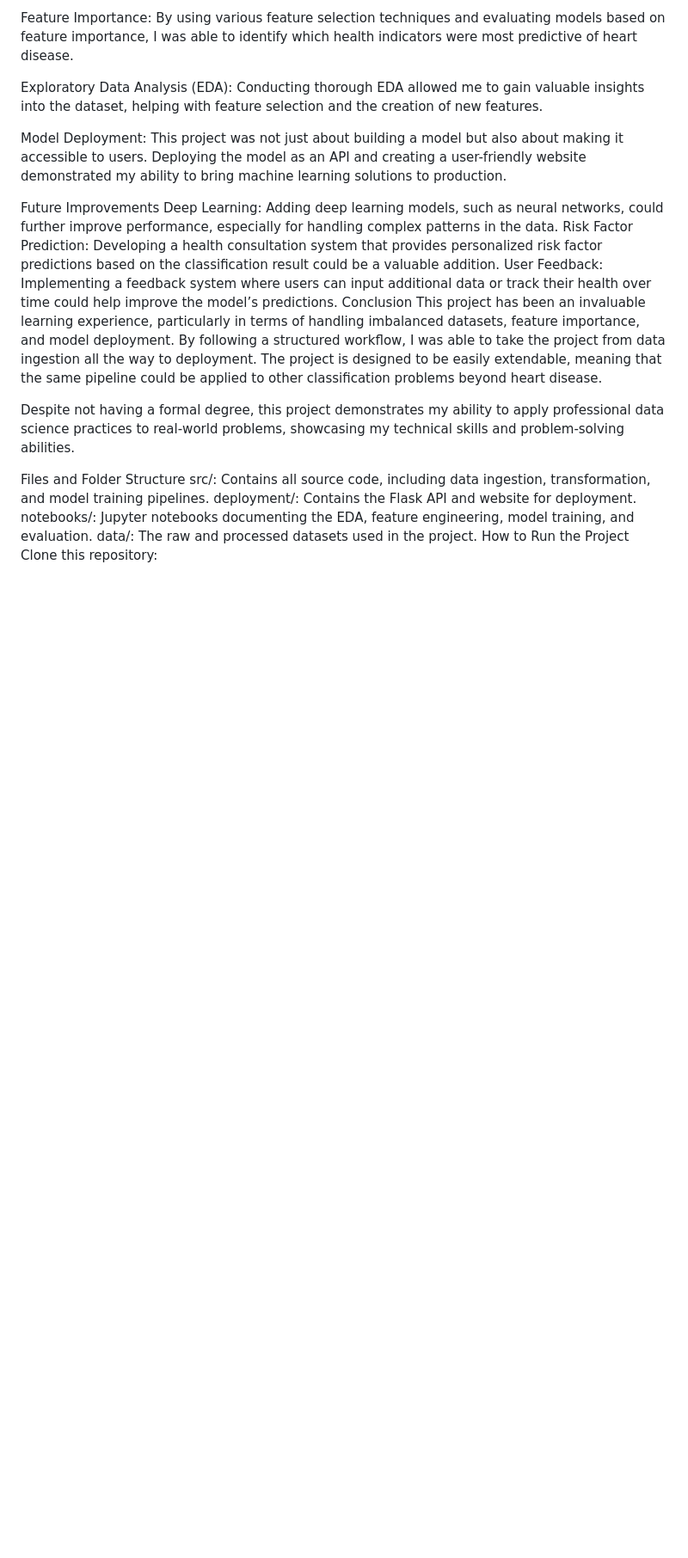
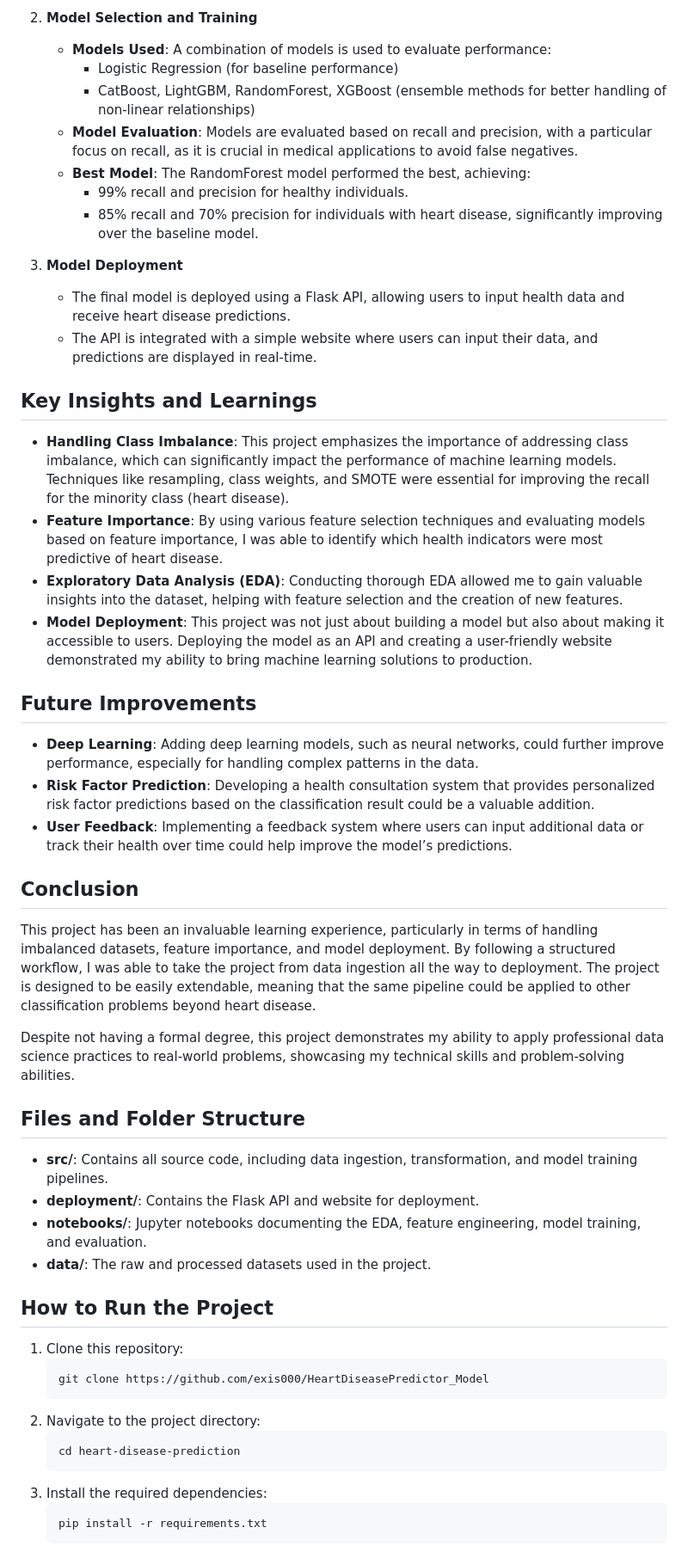
Before and after one commit to zawsq/HeartDiseasePredictor_Model, a Markdown page: README.md, the part around the change printed below. Shown: that part at 86% size. Drawn GitHub-style; blank space fills up the shorter version.

Commit message:
finishing readme file

````diff
--- a/README.md
+++ b/README.md
@@ -47,23 +37,49 @@ Handling Class Imbalance: This project emphasizes the importance of addressing c
 
-Feature Importance: By using various feature selection techniques and evaluating models based on feature importance, I was able to identify which health indicators were most predictive of heart disease.
+2. **Model Selection and Training**
+    - **Models Used**: A combination of models is used to evaluate performance:
+        - Logistic Regression (for baseline performance)
+        - CatBoost, LightGBM, RandomForest, XGBoost (ensemble methods for better handling of non-linear relationships)
+    - **Model Evaluation**: Models are evaluated based on recall and precision, with a particular focus on recall, as it is crucial in medical applications to avoid false negatives.
+    - **Best Model**: The RandomForest model performed the best, achieving:
+        - 99% recall and precision for healthy individuals.
+        - 85% recall and 70% precision for individuals with heart disease, significantly improving over the baseline model.
 
-Exploratory Data Analysis (EDA): Conducting thorough EDA allowed me to gain valuable insights into the dataset, helping with feature selection and the creation of new features.
+3. **Model Deployment**
+    - The final model is deployed using a Flask API, allowing users to input health data and receive heart disease predictions.
+    - The API is integrated with a simple website where users can input their data, and predictions are displayed in real-time.
 
-Model Deployment: This project was not just about building a model but also about making it accessible to users. Deploying the model as an API and creating a user-friendly website demonstrated my ability to bring machine learning solutions to production.
+## Key Insights and Learnings
+- **Handling Class Imbalance**: This project emphasizes the importance of addressing class imbalance, which can significantly impact the performance of machine learning models. Techniques like resampling, class weights, and SMOTE were essential for improving the recall for the minority class (heart disease).
+- **Feature Importance**: By using various feature selection techniques and evaluating models based on feature importance, I was able to identify which health indicators were most predictive of heart disease.
+- **Exploratory Data Analysis (EDA)**: Conducting thorough EDA allowed me to gain valuable insights into the dataset, helping with feature selection and the creation of new features.
+- **Model Deployment**: This project was not just about building a model but also about making it accessible to users. Deploying the model as an API and creating a user-friendly website demonstrated my ability to bring machine learning solutions to production.
 
-Future Improvements
-Deep Learning: Adding deep learning models, such as neural networks, could further improve performance, especially for handling complex patterns in the data.
-Risk Factor Prediction: Developing a health consultation system that provides personalized risk factor predictions based on the classification result could be a valuable addition.
-User Feedback: Implementing a feedback system where users can input additional data or track their health over time could help improve the model’s predictions.
-Conclusion
+## Future Improvements
+- **Deep Learning**: Adding deep learning models, such as neural networks, could further improve performance, especially for handling complex patterns in the data.
+- **Risk Factor Prediction**: Developing a health consultation system that provides personalized risk factor predictions based on the classification result could be a valuable addition.
+- **User Feedback**: Implementing a feedback system where users can input additional data or track their health over time could help improve the model’s predictions.
+
+## Conclusion
 This project has been an invaluable learning experience, particularly in terms of handling imbalanced datasets, feature importance, and model deployment. By following a structured workflow, I was able to take the project from data ingestion all the way to deployment. The project is designed to be easily extendable, meaning that the same pipeline could be applied to other classification problems beyond heart disease.
 
 Despite not having a formal degree, this project demonstrates my ability to apply professional data science practices to real-world problems, showcasing my technical skills and problem-solving abilities.
 
-Files and Folder Structure
-src/: Contains all source code, including data ingestion, transformation, and model training pipelines.
-deployment/: Contains the Flask API and website for deployment.
-notebooks/: Jupyter notebooks documenting the EDA, feature engineering, model training, and evaluation.
-data/: The raw and processed datasets used in the project.
-How to Run the Project
-Clone this repository:
+## Files and Folder Structure
+- **src/**: Contains all source code, including data ingestion, transformation, and model training pipelines.
+- **deployment/**: Contains the Flask API and website for deployment.
+- **notebooks/**: Jupyter notebooks documenting the EDA, feature engineering, model training, and evaluation.
+- **data/**: The raw and processed datasets used in the project.
+
+## How to Run the Project
+1. Clone this repository:
+    ```bash
+    git clone https://github.com/exis000/HeartDiseasePredictor_Model
+    ```
+2. Navigate to the project directory:
+    ```bash
+    cd heart-disease-prediction
+    ```
+3. Install the required dependencies:
+    ```bash
+    pip install -r requirements.txt
+    ```
````
Also changed, not shown: other parts of README.md (+21 -31 lines).
